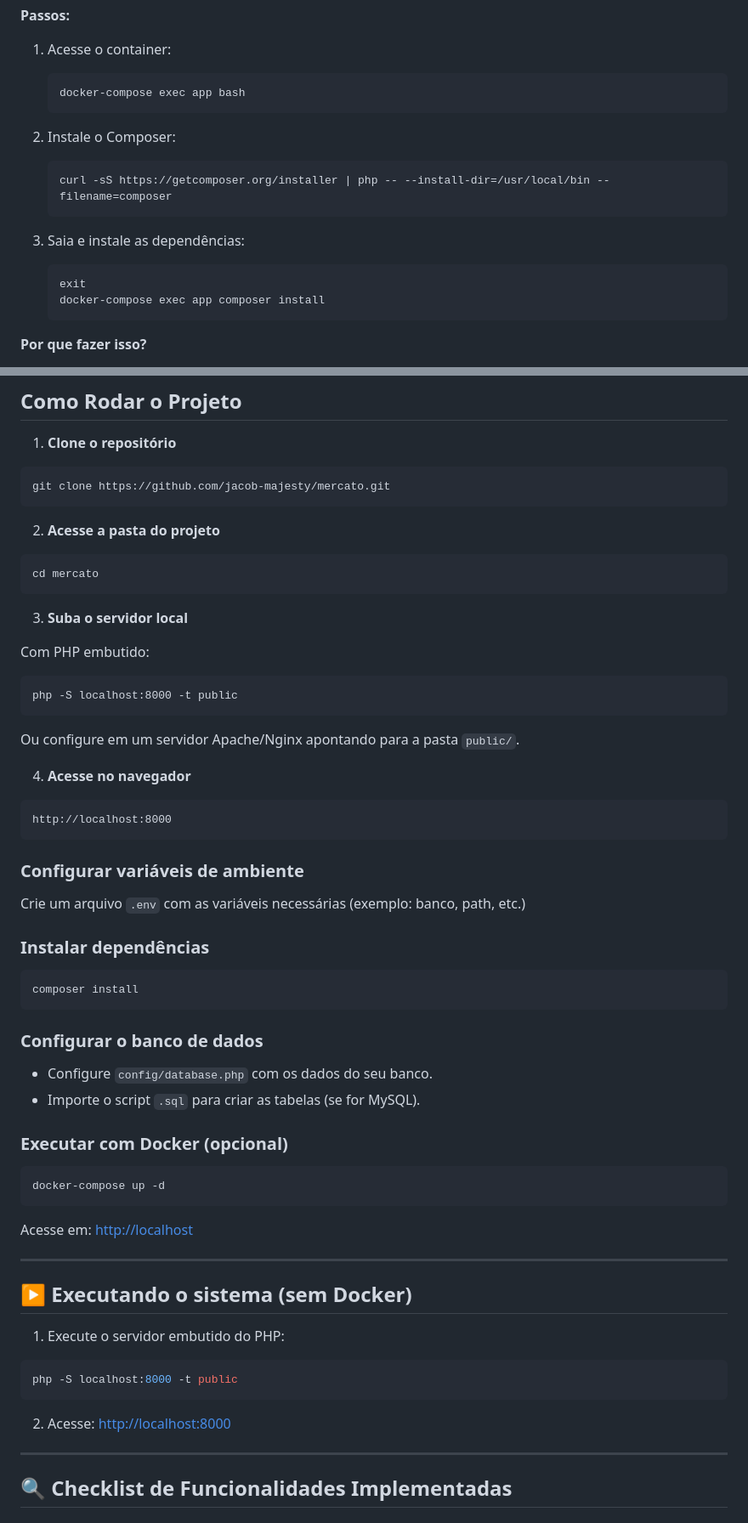
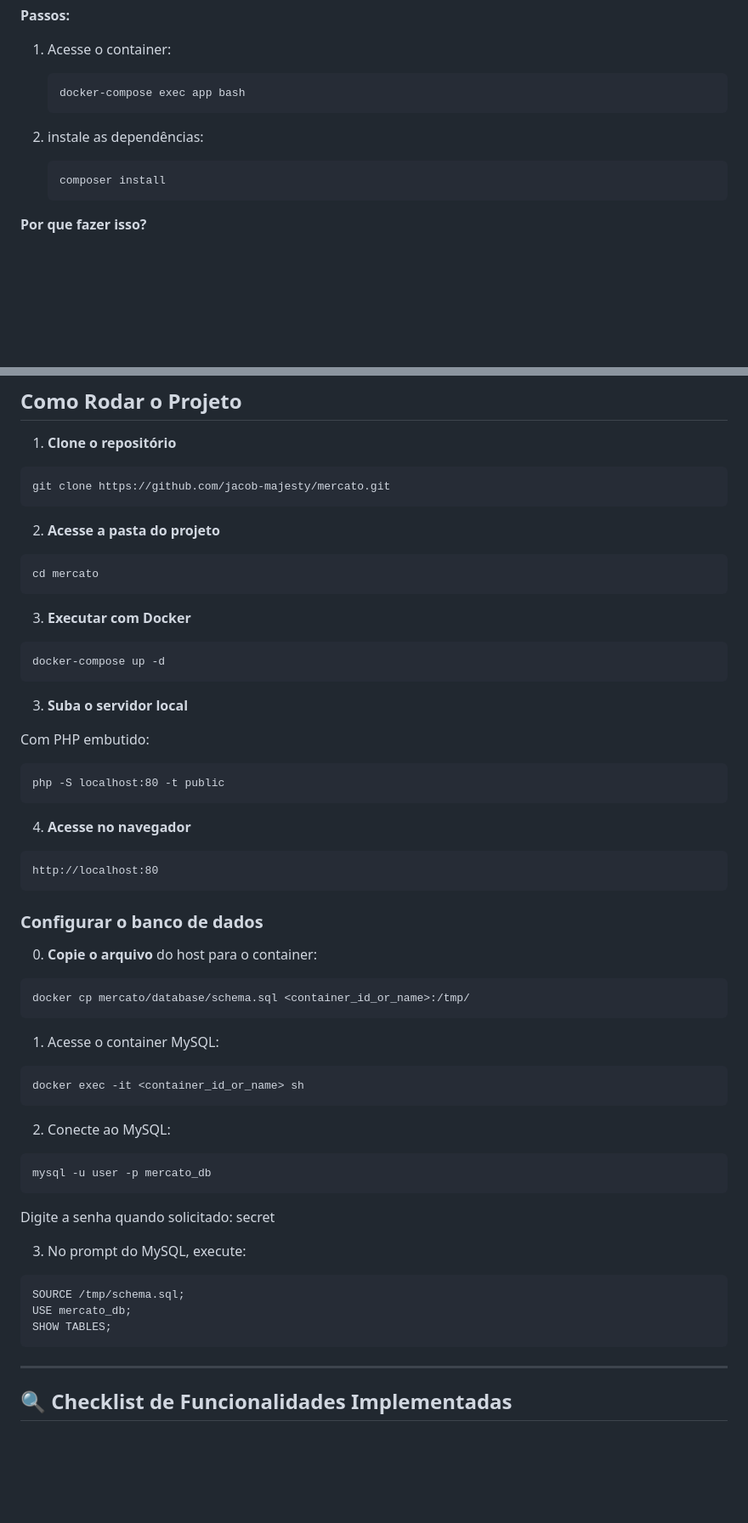
Before and after one commit to jacob-majesty/mercato, a Markdown page: README.md, 2 parts joined by grey strips. Shown at 85% size. GitHub-like rendering; blank space fills up the shorter version.

`````diff
--- a/README.md
+++ b/README.md
@@ -429,16 +376,9 @@ Instalar o Composer exclusivamente dentro do container Docker para manter o ambi
    docker-compose exec app bash
    ```
 
-2. Instale o Composer:
-
+2. instale as dependências:
    ```sh
-   curl -sS https://getcomposer.org/installer | php -- --install-dir=/usr/local/bin --filename=composer
-   ```
-
-3. Saia e instale as dependências:
-   ```sh
-   exit
-   docker-compose exec app composer install
+   composer install
    ```
 
 **Por que fazer isso?**
@@ -470,57 +410,51 @@ git clone https://github.com/jacob-majesty/mercato.git
 ```
 cd mercato
 ```
+3. **Executar com Docker**
+
+```bash
+docker-compose up -d
+```
+
 
 3. **Suba o servidor local**
 
 Com PHP embutido:
 
 ```
-php -S localhost:8000 -t public
+php -S localhost:80 -t public
 ```
 
-Ou configure em um servidor Apache/Nginx apontando para a pasta `public/`.
 
 4. **Acesse no navegador**
 
 ```
-http://localhost:8000
+http://localhost:80
 ```
 
-### Configurar variáveis de ambiente
-
-Crie um arquivo `.env` com as variáveis necessárias (exemplo: banco, path, etc.)
-
-### Instalar dependências
-
-```bash
-composer install
-```
 
 ### Configurar o banco de dados
 
-- Configure `config/database.php` com os dados do seu banco.
-- Importe o script `.sql` para criar as tabelas (se for MySQL).
+0. **Copie o arquivo** do host para o container:
+```bash
+docker cp mercato/database/schema.sql <container_id_or_name>:/tmp/
+````
+1. Acesse o container MySQL:
+```bash
+docker exec -it <container_id_or_name> sh
+```
+2. Conecte ao MySQL:
+````
+mysql -u user -p mercato_db
+````
+Digite a senha quando solicitado: secret
 
-### Executar com Docker (opcional)
-
-```bash
-docker-compose up -d
-```
-
-Acesse em: [http://localhost](http://localhost)
-
----
-
-## ▶️ Executando o sistema (sem Docker)
-
-1. Execute o servidor embutido do PHP:
-
-```bash
-php -S localhost:8000 -t public
-```
-
-2. Acesse: [http://localhost:8000](http://localhost:8000)
+3. No prompt do MySQL, execute:
+````
+SOURCE /tmp/schema.sql;
+USE mercato_db;
+SHOW TABLES;
+````
 
 ---
 
`````
Also changed, not shown: other parts of README.md (+10 -66 lines).
